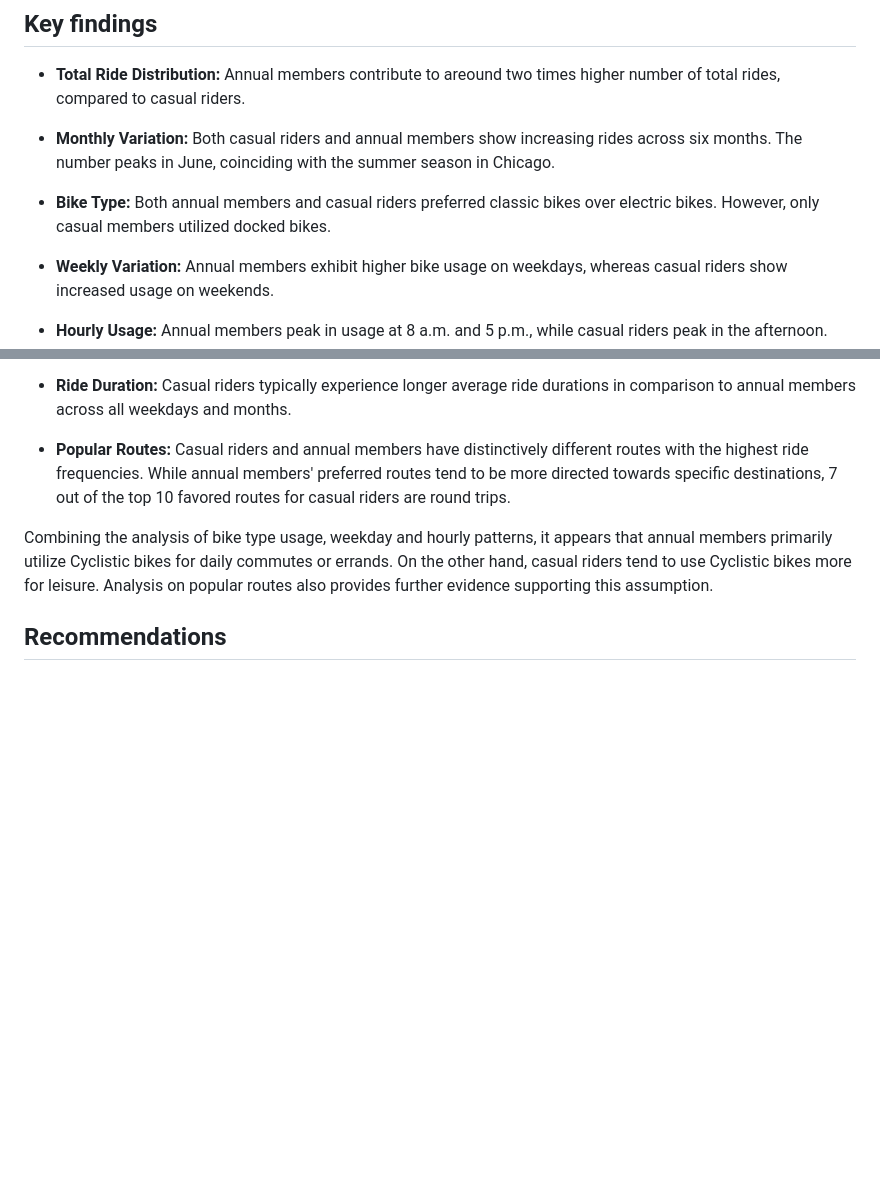
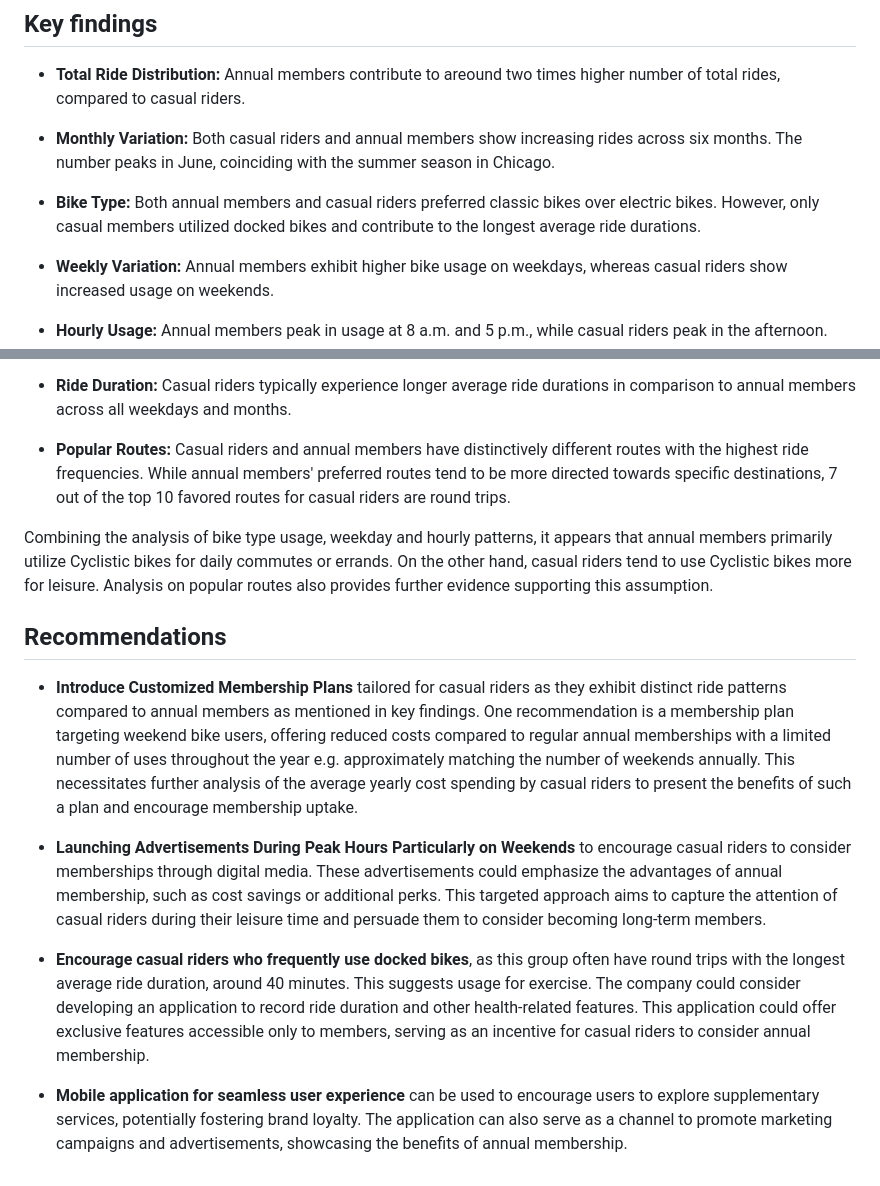
Before and after one commit to nipphittt17/Cyclistic-Bike-Share-Analysis, a Markdown page: Readme.md, 2 parts joined by grey strips. Rendered like a GitHub page; blank space fills up the shorter version.

```diff
--- a/Readme.md
+++ b/Readme.md
@@ -93,7 +93,7 @@ The interactive dashboard can be found [here](https://public.tableau.com/views/b
 
 - **Monthly Variation:** Both casual riders and annual members show increasing rides across six months. The number peaks in June, coinciding with the summer season in Chicago.
 
-- **Bike Type:** Both annual members and casual riders preferred classic bikes over electric bikes. However, only casual members utilized docked bikes.
+- **Bike Type:** Both annual members and casual riders preferred classic bikes over electric bikes. However, only casual members utilized docked bikes and contribute to the longest average ride durations.
 
 - **Weekly Variation:** Annual members exhibit higher bike usage on weekdays, whereas casual riders show increased usage on weekends.
 
@@ -106,3 +106,10 @@ The interactive dashboard can be found [here](https://public.tableau.com/views/b
 Combining the analysis of bike type usage, weekday and hourly patterns, it appears that annual members primarily utilize Cyclistic bikes for daily commutes or errands. On the other hand, casual riders tend to use Cyclistic bikes more for leisure. Analysis on popular routes also provides further evidence supporting this assumption.
 
 ## Recommendations
+- **Introduce Customized Membership Plans** tailored for casual riders as they exhibit distinct ride patterns compared to annual members as mentioned in key findings. One recommendation is a membership plan targeting weekend bike users, offering reduced costs compared to regular annual memberships with a limited number of uses throughout the year e.g. approximately matching the number of weekends annually. This necessitates further analysis of the average yearly cost spending by casual riders to present the benefits of such a plan and encourage membership uptake.
+
+- **Launching Advertisements During Peak Hours Particularly on Weekends** to encourage casual riders to consider memberships through digital media. These advertisements could emphasize the advantages of annual membership, such as cost savings or additional perks. This targeted approach aims to capture the attention of casual riders during their leisure time and persuade them to consider becoming long-term members.
+
+- **Encourage casual riders who frequently use docked bikes**, as this group often have round trips with the longest average ride duration, around 40 minutes. This suggests usage for exercise. The company could consider developing an application to record ride duration and other health-related features. This application could offer exclusive features accessible only to members, serving as an incentive for casual riders to consider annual membership.
+
+- **Mobile application for seamless user experience** can be used to encourage users to explore supplementary services, potentially fostering brand loyalty. The application can also serve as a channel to promote marketing campaigns and advertisements, showcasing the benefits of annual membership.
```
